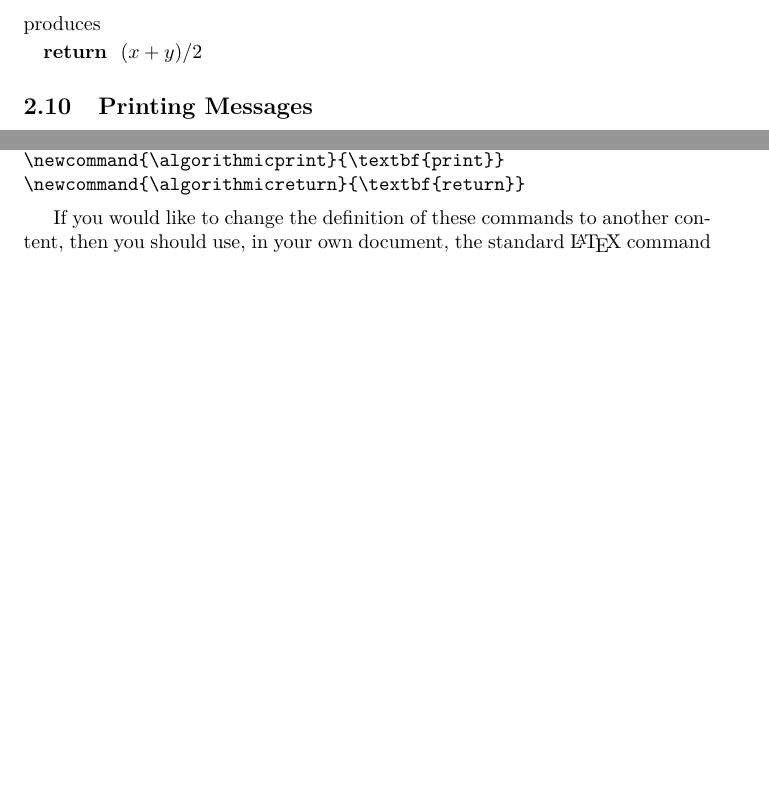
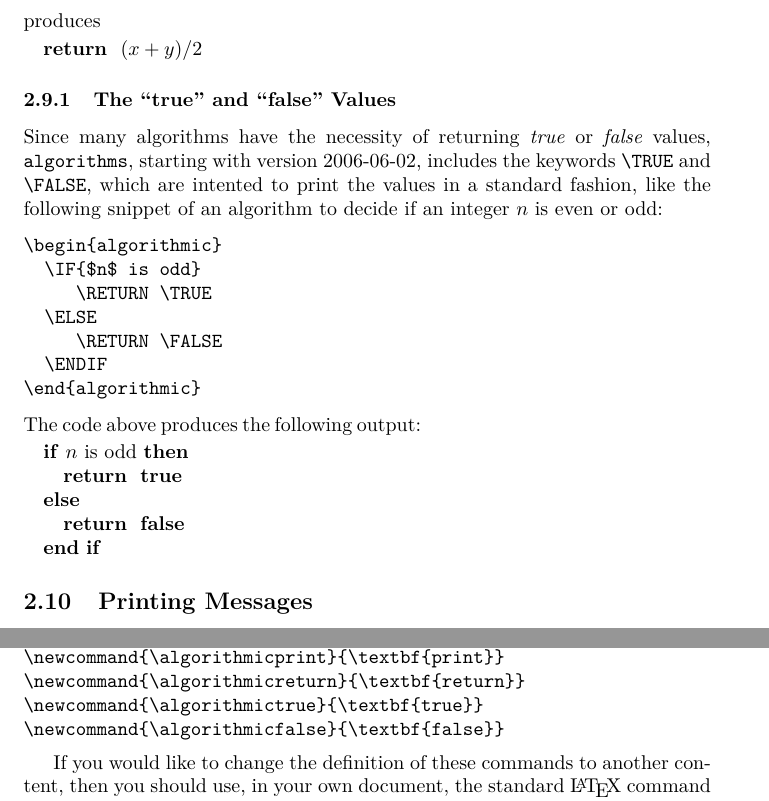
Before and after one commit to rbrito/algorithms, a LaTeX document (algorithms.tex, which reads algorithmic.sty): two parts of pages 6 and 10 of 15 before the commit and two parts of pages 6 and 11 of 15 after it, joined at a grey line, cut so that both start at the same text, the shorter picture padded with empty space. Compiled offline with pdfLaTeX; the source files are stored in an older character set and shown here as Unicode.

Commit message:
Increased version number of algorithmic; Included patch by Manuel to help with warnings while using pdflatex; Included documentation of the \TRUE and \FALSE keywords.

```diff
--- a/algorithmic.sty
+++ b/algorithmic.sty
@@ -16,7 +16,7 @@
 % Boston, MA  02111-1307, USA.
 %
 \NeedsTeXFormat{LaTeX2e}
-\ProvidesPackage{algorithmic}[2005/07/27]
+\ProvidesPackage{algorithmic}[2006/06/02]
 \typeout{Document Style `algorithmic' - environment}
 %
 \RequirePackage{ifthen}
@@ -108,7 +108,7 @@
 \newenvironment{algorithmic}[1][0]{
 \setcounter{ALC@depth}{\@listdepth}%
 \let\@listdepth\c@ALC@depth%
-\let\@item\ALC@item
+\let\@item\ALC@item%
   \newcommand{\ALC@lno}{%
 \ifthenelse{\equal{\arabic{ALC@rem}}{0}}
 {{\ALC@linenosize \arabic{ALC@line}\ALC@linenodelimiter}}{}%
@@ -128,15 +128,15 @@
     }
   }
   {\end{list}}
-  \newcommand{\ALC@it}{\refstepcounter{ALC@line}\refstepcounter{ALC@rem}\ifthenelse{\equal{\arabic{ALC@rem}}{#1}}{\setcounter{ALC@rem}{0}}{}\item\ALC@setref}
+  \newcommand{\ALC@it}{\refstepcounter{ALC@rem}\refstepcounter{ALC@line}\ifthenelse{\equal{\arabic{ALC@rem}}{#1}}{\setcounter{ALC@rem}{0}}{}\item\ALC@setref}
   \newcommand{\ALC@com}[1]{\ifthenelse{\equal{##1}{default}}%
 {}{\ \algorithmiccomment{##1}}}
   \newcommand{\REQUIRE}{\item[\algorithmicrequire]}
   \newcommand{\ENSURE}{\item[\algorithmicensure]}
   \newcommand{\PRINT}{\ALC@it\algorithmicprint{}\ \ }
   \newcommand{\RETURN}{\ALC@it\algorithmicreturn{}\ \ }
-  \newcommand{\TRUE}{\ALC@it\algorithmictrue{}\ \ }
-  \newcommand{\FALSE}{\ALC@it\algorithmicfalse{}\ \ }
+  \newcommand{\TRUE}{\algorithmictrue{}}
+  \newcommand{\FALSE}{\algorithmicfalse{}}
   \newcommand{\STATE}{\ALC@it}
   \newcommand{\STMT}{\ALC@it}
   \newcommand{\COMMENT}[1]{\algorithmiccomment{##1}}
@@ -178,7 +178,7 @@
     \newcommand{\ENDLOOP}{\end{ALC@loop}\ALC@it\algorithmicendloop}
   }
   \renewcommand{\@toodeep}{}
-  \begin{list}{\ALC@lno}{\setcounter{ALC@line}{0}\setcounter{ALC@rem}{0}%
+  \begin{list}{\ALC@lno}{\setcounter{ALC@rem}{0}\setcounter{ALC@line}{0}%
     \itemsep\z@ \itemindent\z@ \listparindent\z@%
     \partopsep\z@ \parskip\z@ \parsep\z@%
     \labelsep 0.5em \topsep 0.2em%
--- a/algorithms.tex
+++ b/algorithms.tex
@@ -305,6 +305,33 @@ produces
   \RETURN $(x+y)/2$
 \end{algorithmic}
 
+
+\subsubsection{The ``true'' and ``false'' Values}
+
+Since many algorithms have the necessity of returning \emph{true} or
+\emph{false} values, \keyword{algorithms}, starting with version
+2006-06-02, includes the keywords \verb+\TRUE+ and \verb+\FALSE+,
+which are intented to print the values in a standard fashion, like the
+following snippet of an algorithm to decide if an integer $n$ is even or
+odd:
+\begin{verbatim}
+\begin{algorithmic}
+  \IF{$n$ is odd}
+     \RETURN \TRUE
+  \ELSE
+     \RETURN \FALSE
+  \ENDIF
+\end{algorithmic}
+\end{verbatim}
+The code above produces the following output:
+\begin{algorithmic}
+  \IF{$n$ is odd}
+     \RETURN \TRUE
+  \ELSE
+     \RETURN \FALSE
+  \ENDIF
+\end{algorithmic}
+
 \subsection{Printing Messages}
 
 Another feature of the \keyword{algorithmic} environment is that it
@@ -562,6 +589,8 @@ commands.  The default definitions of these macros are:
 \newcommand{\algorithmicuntil}{\textbf{until}}
 \newcommand{\algorithmicprint}{\textbf{print}}
 \newcommand{\algorithmicreturn}{\textbf{return}}
+\newcommand{\algorithmictrue}{\textbf{true}}
+\newcommand{\algorithmicfalse}{\textbf{false}}
 \end{verbatim}
 
 If you would like to change the definition of these commands to another
```
Also changed, not shown: 1 other file.
